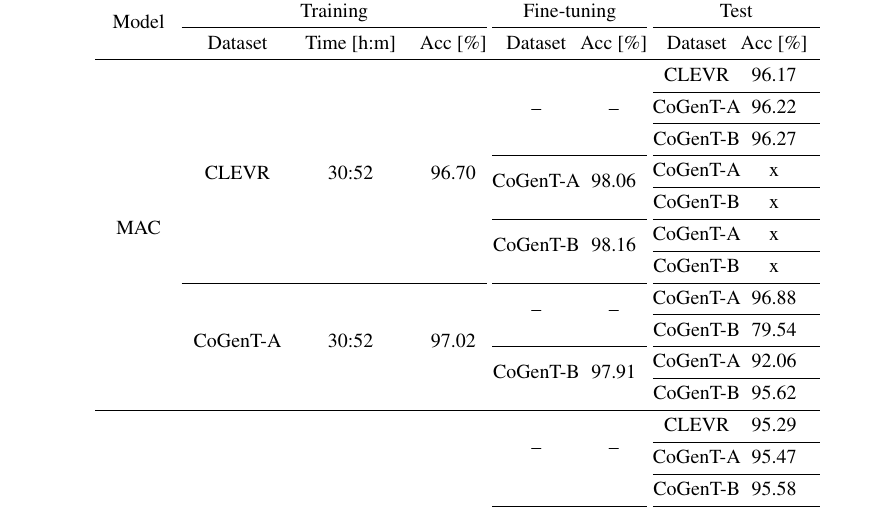
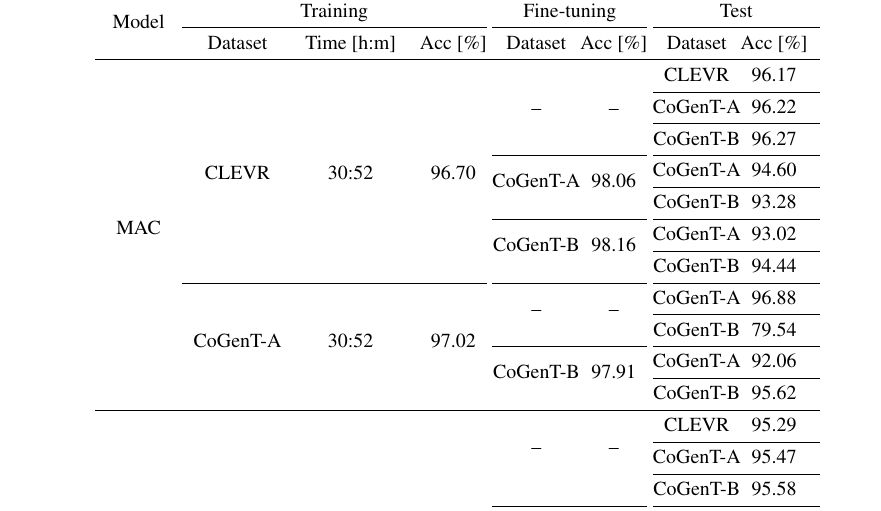
Before and after one commit to IBM/mi-visual-reasoning-pubs, a LaTeX paper (2018_nips_vigil/main.tex, which reads 2018_nips_vigil/experiments.tex): part of page 5 of 7, cut so that both start at the same text. Compiled offline with pdfLaTeX.

Commit message:
More results.

```diff
--- a/2018_nips_vigil/experiments.tex
+++ b/2018_nips_vigil/experiments.tex
@@ -23,13 +23,13 @@ We implemented both versions of the MAC model using PyTorch v0.4.0~\cite{paszke2
 		  &                        &   &              &     &                               & CoGenT-B   & 96.27  \\
 
 		\cmidrule{5-6} \cmidrule{7-8}
-		&                             &                                         &    &   \multirow{2}{*}{CoGenT-A}         &       \multirow{2}{*}{98.06}          & CoGenT-A &  x         \\
+		&                             &                                         &    &   \multirow{2}{*}{CoGenT-A}         &       \multirow{2}{*}{98.06}          & CoGenT-A &  94.60	         \\
 		\cmidrule{7-8}
-		&                             &                                         &       &         &                & CoGenT-B &    x       \\
+		&                             &                                         &       &         &                & CoGenT-B &    93.28       \\
 		\cmidrule{5-6} \cmidrule{7-8}
-		&                             &                                         &    &   \multirow{2}{*}{CoGenT-B}         &       \multirow{2}{*}{98.16}          & CoGenT-A &  x         \\
+		&                             &                                         &    &   \multirow{2}{*}{CoGenT-B}         &       \multirow{2}{*}{98.16}          & CoGenT-A &  93.02         \\
 		\cmidrule{7-8}
-		&                             &                                         &       &         &                & CoGenT-B &    x       \\
+		&                             &                                         &       &         &                & CoGenT-B &    94.44       \\
 
 		\cmidrule{2-4} \cmidrule{5-6} \cmidrule{7-8}
 		& \multirow{5}{*}{CoGenT-A} & \multirow{5}{*}{30:52}     & \multirow{5}{*}{97.02}   &  \multirow{2}{*}{--}  &  \multirow{2}{*}{--}    & CoGenT-A & 96.88         \\
```
